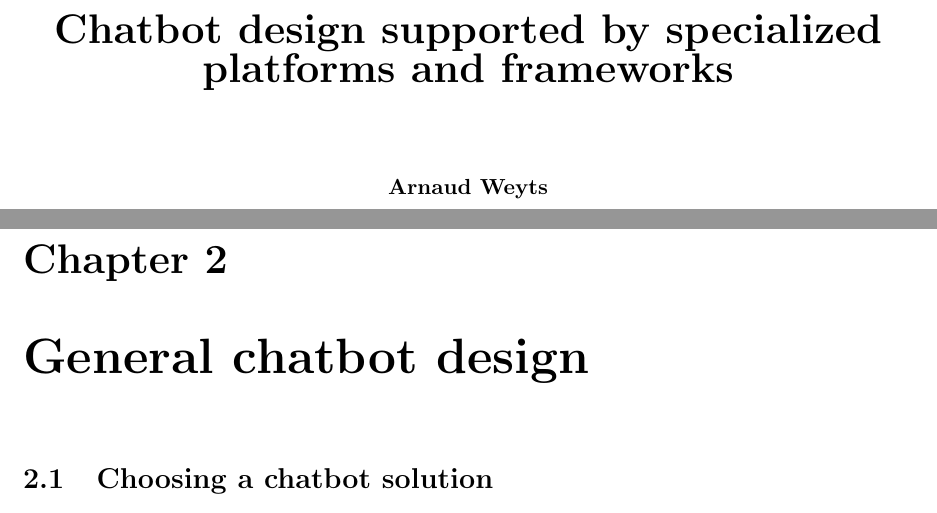
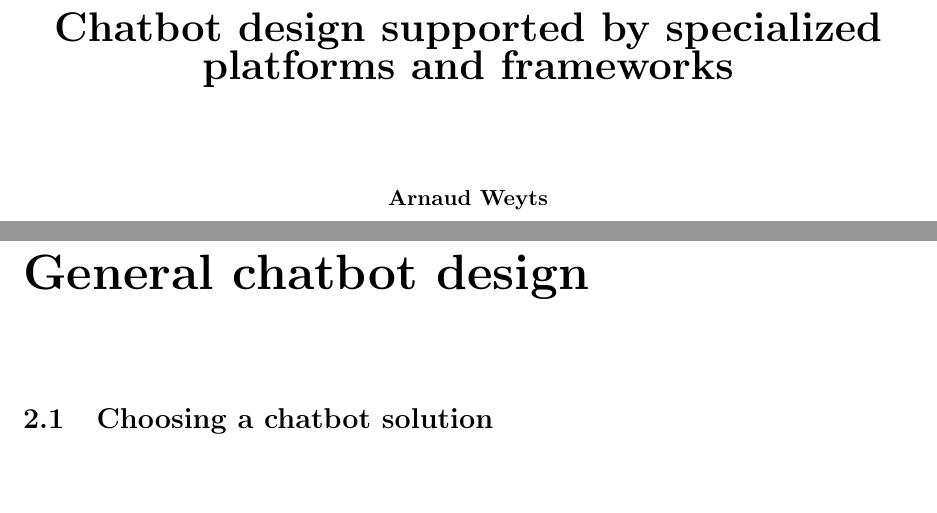
Before and after one commit to ArnaudWeyts/thesis-chatbots, a LaTeX thesis (main.tex, which reads preamble.tex): two parts of pages 1 and 6 of 6, joined at a grey line, cut so that both start at the same text, the shorter picture padded with empty space. Compiled offline with pdfLaTeX.

Commit message:
add parfill, change titleformat

```diff
--- a/preamble.tex
+++ b/preamble.tex
@@ -12,8 +12,14 @@
   colorlinks=true,
 }
 
+\usepackage[parfill]{parskip}
+
 \newcommand\blankpage{%
   \null{}
   \thispagestyle{empty}%
   \addtocounter{page}{-1}%
   \newpage}
+
+\usepackage{titlesec}
+
+\titleformat{\chapter}[display]{\normalfont\bfseries}{}{0pt}{\Huge}
```
